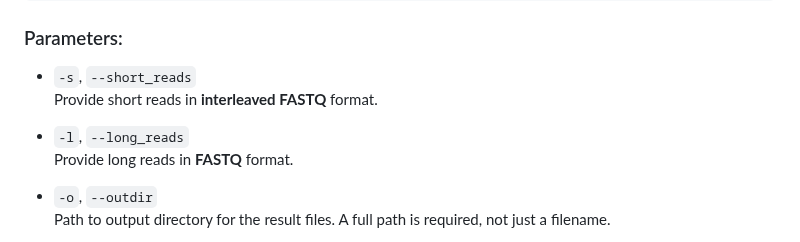
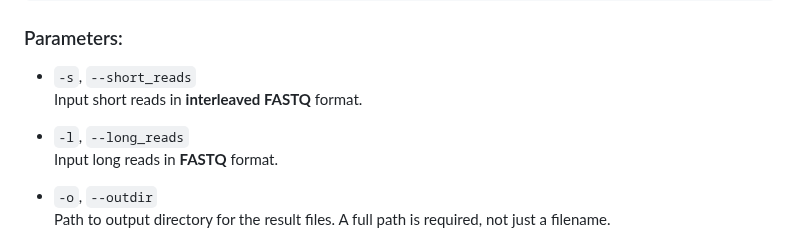
Before and after one commit to kangxiongbin/HyLight, a Markdown page: README.md, the part around the change. GitHub-like rendering.

```diff
--- a/README.md
+++ b/README.md
@@ -79,10 +79,10 @@ python /tools/HyLight/script/HyLight.py -l long_reads.fq -s short_reads.fq --nsp
 ### Parameters:
 
 - `-s`, `--short_reads`
-  Provide short reads in **interleaved FASTQ** format.
+  Input short reads in **interleaved FASTQ** format.
 
 - `-l`, `--long_reads`
-  Provide long reads in **FASTQ** format.
+  Input long reads in **FASTQ** format.
 
 - `-o`, `--outdir`
   Path to output directory for the result files. A full path is required, not just a filename.
```
